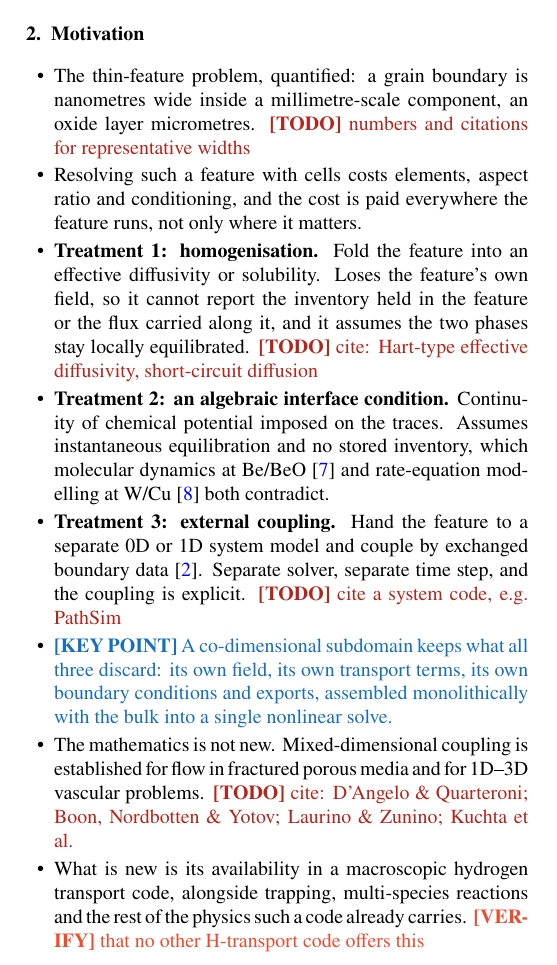
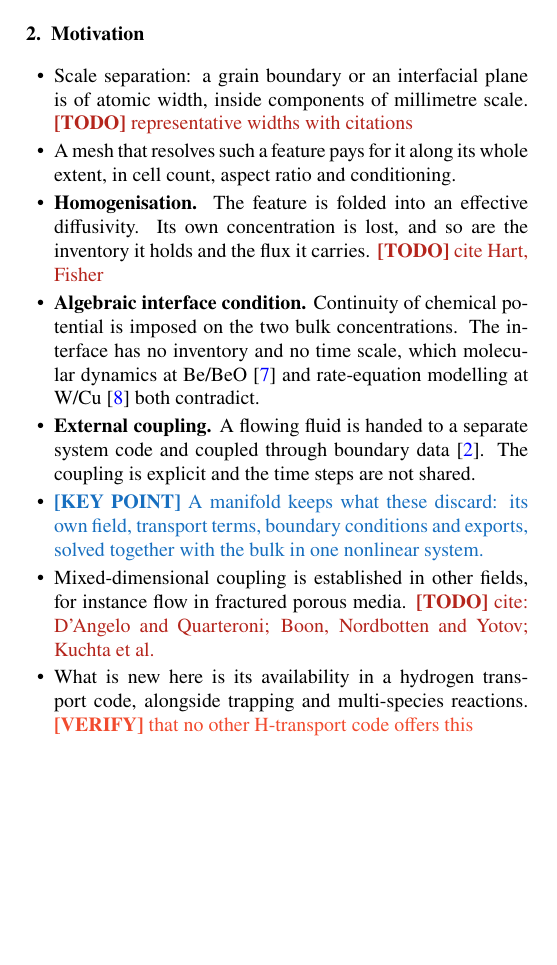
Before and after one commit to jhdark/Co-Dimensional-modelling-in-FESTIM, a LaTeX paper (main.tex): part of one column of page 1 of 8, cut so that both start at the same text, the shorter picture padded with empty space. Compiled offline with pdfLaTeX.

Commit message:
Outline motivation

```diff
--- a/main.tex
+++ b/main.tex
@@ -123,14 +123,14 @@
 % ===============================================================
 
 \begin{itemize}
-    \item The thin-feature problem, quantified: a grain boundary is nanometres wide inside a millimetre-scale component, an oxide layer micrometres. \TODO{numbers and citations for representative widths}
-    \item Resolving such a feature with cells costs elements, aspect ratio and conditioning, and the cost is paid everywhere the feature runs, not only where it matters.
-    \item \textbf{Treatment 1: homogenisation.} Fold the feature into an effective diffusivity or solubility. Loses the feature's own field, so it cannot report the inventory held in the feature or the flux carried along it, and it assumes the two phases stay locally equilibrated. \TODO{cite: Hart-type effective diffusivity, short-circuit diffusion}
-    \item \textbf{Treatment 2: an algebraic interface condition.} Continuity of chemical potential imposed on the traces. Assumes instantaneous equilibration and no stored inventory, which molecular dynamics at Be/BeO~\cite{hodille_molecular_2022} and rate-equation modelling at W/Cu~\cite{silva-solis_hydrogen_2026} both contradict.
-    \item \textbf{Treatment 3: external coupling.} Hand the feature to a separate 0D or 1D system model and couple by exchanged boundary data~\cite{meschini_modeling_2023}. Separate solver, separate time step, and the coupling is explicit. \TODO{cite a system code, e.g. PathSim}
-    \item \KEY{A co-dimensional subdomain keeps what all three discard: its own field, its own transport terms, its own boundary conditions and exports, assembled monolithically with the bulk into a single nonlinear solve.}
-    \item The mathematics is not new. Mixed-dimensional coupling is established for flow in fractured porous media and for 1D--3D vascular problems. \TODO{cite: D'Angelo \& Quarteroni; Boon, Nordbotten \& Yotov; Laurino \& Zunino; Kuchta et al.}
-    \item What is new is its availability in a macroscopic hydrogen transport code, alongside trapping, multi-species reactions and the rest of the physics such a code already carries. \VERIFY{that no other H-transport code offers this}
+    \item Scale separation: a grain boundary or an interfacial plane is of atomic width, inside components of millimetre scale. \TODO{representative widths with citations}
+    \item A mesh that resolves such a feature pays for it along its whole extent, in cell count, aspect ratio and conditioning.
+    \item \textbf{Homogenisation.} The feature is folded into an effective diffusivity. Its own concentration is lost, and so are the inventory it holds and the flux it carries. \TODO{cite Hart, Fisher}
+    \item \textbf{Algebraic interface condition.} Continuity of chemical potential is imposed on the two bulk concentrations. The interface has no inventory and no time scale, which molecular dynamics at Be/BeO~\cite{hodille_molecular_2022} and rate-equation modelling at W/Cu~\cite{silva-solis_hydrogen_2026} both contradict.
+    \item \textbf{External coupling.} A flowing fluid is handed to a separate system code and coupled through boundary data~\cite{meschini_modeling_2023}. The coupling is explicit and the time steps are not shared.
+    \item \KEY{A manifold keeps what these discard: its own field, transport terms, boundary conditions and exports, solved together with the bulk in one nonlinear system.}
+    \item Mixed-dimensional coupling is established in other fields, for instance flow in fractured porous media. \TODO{cite: D'Angelo and Quarteroni; Boon, Nordbotten and Yotov; Kuchta et al.}
+    \item What is new here is its availability in a hydrogen transport code, alongside trapping and multi-species reactions. \VERIFY{that no other H-transport code offers this}
 \end{itemize}
 
 % TODO(structure): section title. Alternatives: "Methodology",
```
